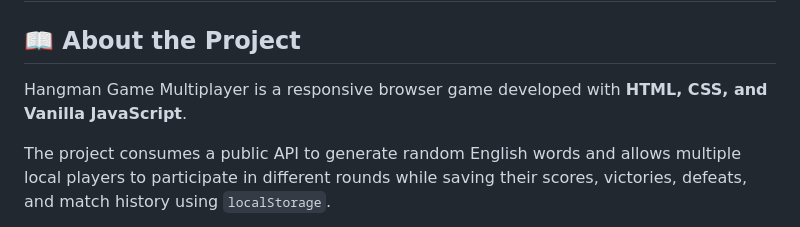
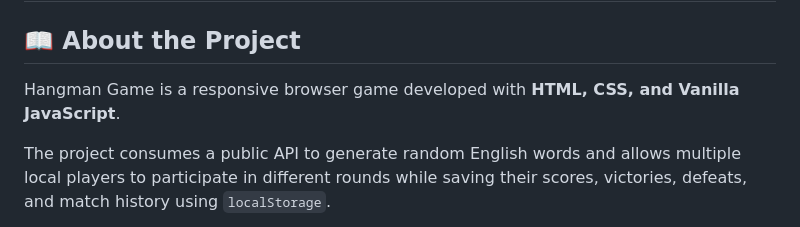
Before and after one commit to barbaramazevedo/Hangman-Game, a Markdown page: readme.md, the part around the change. Drawn GitHub-style.

```diff
--- a/readme.md
+++ b/readme.md
@@ -2,7 +2,7 @@
 
 ## 📖 About the Project
 
-Hangman Game Multiplayer is a responsive browser game developed with **HTML, CSS, and Vanilla JavaScript**.
+Hangman Game is a responsive browser game developed with **HTML, CSS, and Vanilla JavaScript**.
 
 The project consumes a public API to generate random English words and allows multiple local players to participate in different rounds while saving their scores, victories, defeats, and match history using `localStorage`.
 
```
